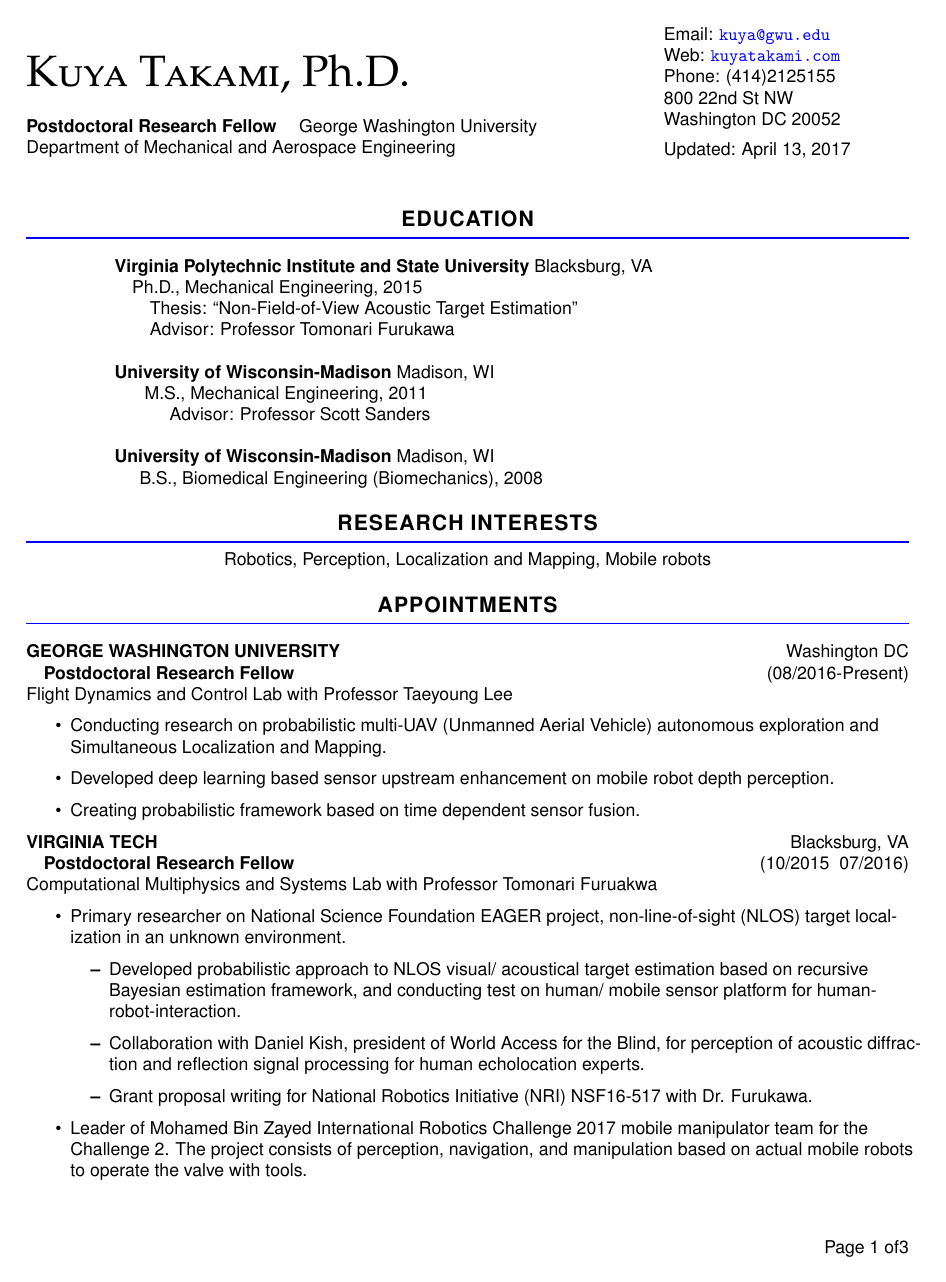
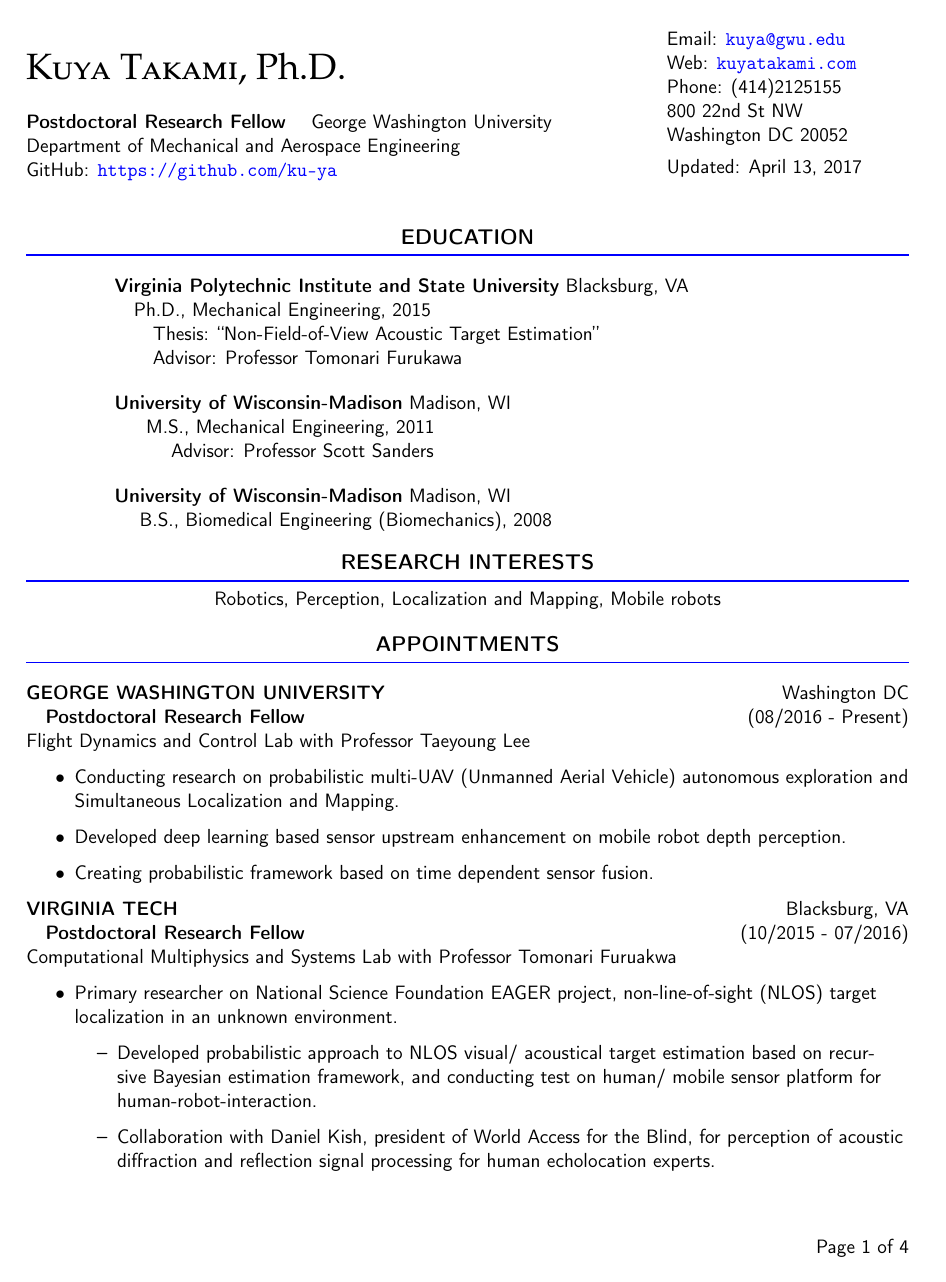
Before and after one commit to ku-ya/cv, a LaTeX CV (CV_KuyaTakami.tex): page 1 of 3 before the commit and page 1 of 4 after it. Compiled offline with pdfLaTeX.

Commit message:
font -> 11

```diff
--- a/CV_KuyaTakami.tex
+++ b/CV_KuyaTakami.tex
@@ -1,4 +1,4 @@
-\documentclass[10pt,letterpaper]{article}
+\documentclass[11pt,letterpaper]{article}
 \usepackage{geometry}
 \usepackage{url}
 \usepackage{hanging}
@@ -15,7 +15,7 @@
 \usepackage[T1]{fontenc}
 \usepackage[sc,osf]{mathpazo}
 \usepackage{xcolor}
-\usepackage{helvet}
+% \usepackage{helvet}
 \usepackage{hyperref}
 \usepackage{etoolbox}
 
@@ -39,7 +39,7 @@
   colorlinks = true,
   urlcolor = blue,
   pdfauthor = {\name},
-  pdfkeywords = {economics, statistics, mathematics},
+  pdfkeywords = {engieering, robotics, mathematics},
   pdftitle = {\name: Curriculum Vitae},
   pdfsubject = {Curriculum Vitae},
   pdfpagemode = UseNone
@@ -64,7 +64,7 @@
 
 \setlength\parindent{0em}
 
-\newcommand{\sect}[1]{\vspace{3mm}{\centering {\bf \large \scshape \uppercase{#1}} \par}  {\color{blue} \vskip 2mm \hrule height 1pt}\vspace{2mm}}
+\newcommand{\sect}[1]{\vspace{2mm}{\centering {\bf \large \scshape \uppercase{#1}} \par}  {\color{blue} \vskip 2mm \hrule height 1pt}\vspace{2mm}}
 
 \fancyhead{}% Remove all header contents
 % \cfoot{Page \thepage\ of \pageref{LastPage}}% Page X of Y in the footer (centered)
@@ -78,14 +78,14 @@
   \thispagestyle{noheader}
   \begin{minipage}{0.7\linewidth}
     % \vspace{-2cm}
-  {\vspace{1cm}\fontfamily{qpl}\selectfont \Huge {\scshape Kuya Takami}, Ph.D.}\\
+  {\vspace{1cm}\fontfamily{qpl}\selectfont \huge {\scshape Kuya Takami}, Ph.D.}\\
   %Email:  \href{mailto:kuya@vt.edu}{\tt kuya@vt.edu} \\
 \vspace{5mm}
 {\bf Postdoctoral Research Fellow} \quad George Washington University\\
 Department of Mechanical and Aerospace Engineering\\
   % Website:  \href{http://www.me.vt.edu/cms/people/kuya-takami}{\tt http://www.me.vt.edu/cms/people/kuya-takami} \\
   %\hspace{4mm}
-  %GitHub: \href{https://github.com/ku-ya}{\tt https://github.com/ku-ya}\\
+  GitHub: \href{https://github.com/ku-ya}{\tt https://github.com/ku-ya}\\
   %\hspace{4mm}
   %LinkedIn:  \href{https://www.linkedin.com/in/kuyat}{\tt ttps://www.linkedin.com/in/kuyat} \\
 
@@ -141,7 +141,7 @@ Department of Mechanical and Aerospace Engineering\\
     \item Creating probabilistic framework based on time dependent sensor fusion.
   \end{itemize}
   \MakeUppercase{\bf Virginia Tech}\hfill{Blacksburg, VA }\\
-  \quad {\bf Postdoctoral Research Fellow}\hfill {(10/2015 \- 07/2016)}\\
+  \quad {\bf Postdoctoral Research Fellow}\hfill {(10/2015 - 07/2016)}\\
   Computational Multiphysics and Systems Lab with Professor Tomonari Furuakwa\\
 
   \begin{itemize}
```
Also changed, not shown: CV_KuyaTakami.tex (7 more changed lines).
